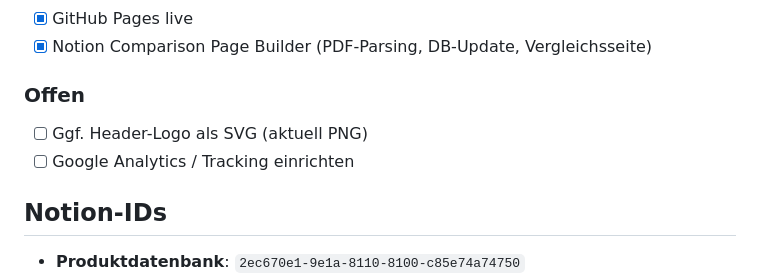
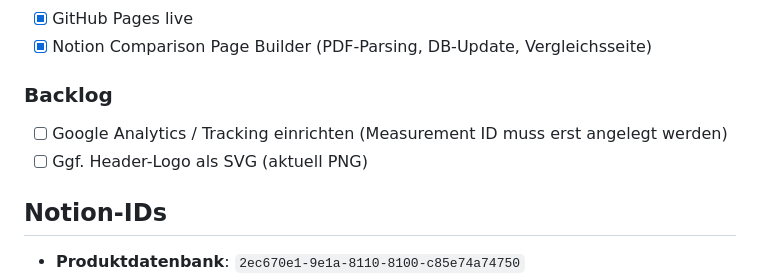
Before and after one commit to sfleischmann-3steps2/microtop, a Markdown page: README.md, the part around the change. Drawn GitHub-style.

Commit message:
README: Sprint abgeschlossen, offene Punkte ins Backlog verschoben
Co-Authored-By: Claude Opus 4.6 <noreply@anthropic.com>

```diff
--- a/README.md
+++ b/README.md
@@ -71,9 +71,9 @@ microtop/
 - [x] GitHub Pages live
 - [x] Notion Comparison Page Builder (PDF-Parsing, DB-Update, Vergleichsseite)
 
-### Offen
+### Backlog
+- [ ] Google Analytics / Tracking einrichten (Measurement ID muss erst angelegt werden)
 - [ ] Ggf. Header-Logo als SVG (aktuell PNG)
-- [ ] Google Analytics / Tracking einrichten
 
 ## Notion-IDs
 
```
